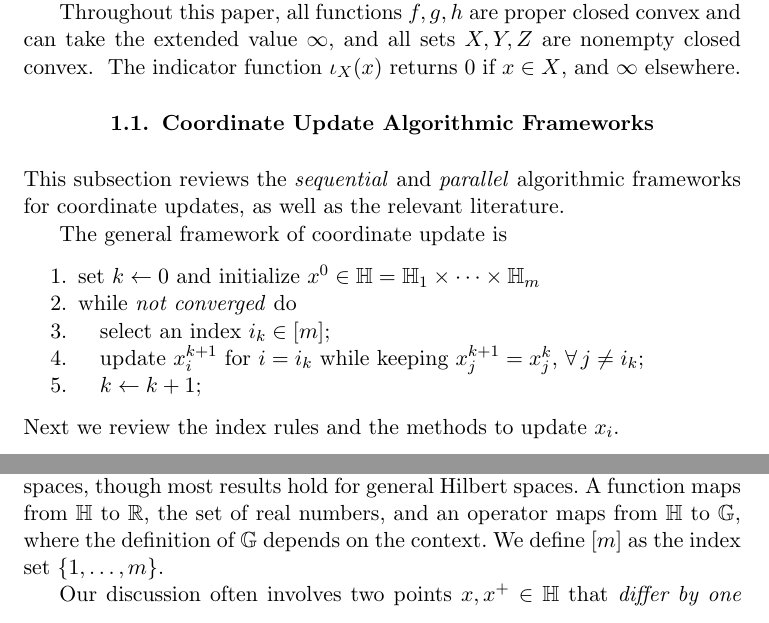
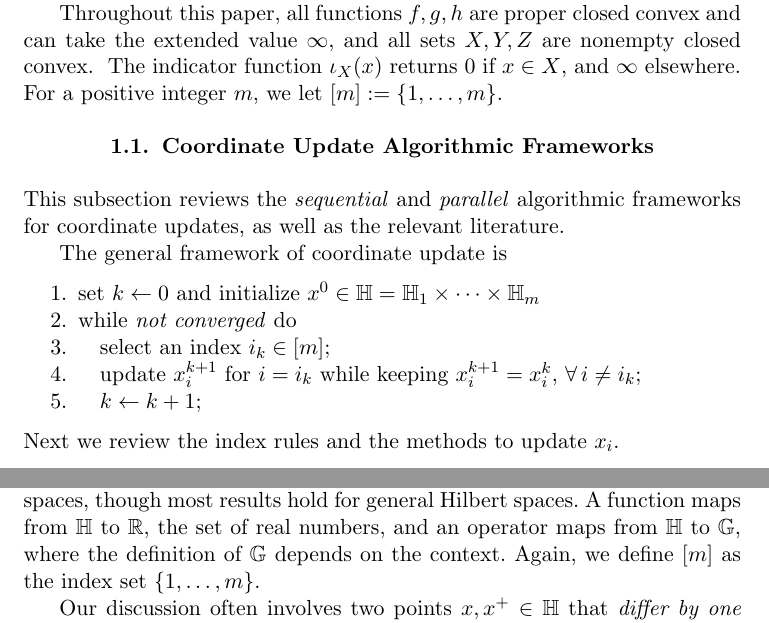
Before and after one commit to wotaoyin/cf_paper, a LaTeX document (amsa_main.tex, which reads cu_intro.tex, cu_properties.tex): two parts of pages 4 and 9 of 63, joined at a grey line, cut so that both start at the same text. Compiled offline with pdfLaTeX.

Commit message:
ignore amsa_main.pdf and other small changes.

```diff
--- a/cu_intro.tex
+++ b/cu_intro.tex
@@ -71,7 +71,7 @@ The developed coordinate update algorithms are easy to parallelize. In addition,
 
 The paper is organized as follows. \S\ref{sec:literature} reviews the existing frameworks of coordinate update algorithms. \S\ref{sec:cuf} defines the CF operator and discusses different classes of CF operators. \S\ref{sec:comp-cuf}  introduces a set of rules to obtain composite CF operators and applies the results to operator splitting methods. \S\ref{sec:p-d} is dedicated to  primal-dual splitting methods with CF operators, where existing ones are reviewed and a new one is introduced. Applying the results of previous sections, \S\ref{sec:applications} obtains novel coordinate update algorithms for a variety of applications, some of which have been tested with their numerical results presented in \S\ref{sec:numerical}.
 
-Throughout this paper, all functions $f,g,h$ are proper closed convex and can take the extended value $\infty$, and all sets $X,Y,Z$ are nonempty closed convex. \cut{, and  an operator $\cT:\HH\to\HH$ is single-valued unless otherwise stated.} The indicator function $\iota_X(x)$ returns $0$ if $x\in X$, and $\infty$ elsewhere.
+Throughout this paper, all functions $f,g,h$ are proper closed convex and can take the extended value $\infty$, and all sets $X,Y,Z$ are nonempty closed convex. \cut{, and  an operator $\cT:\HH\to\HH$ is single-valued unless otherwise stated.} The indicator function $\iota_X(x)$ returns $0$ if $x\in X$, and $\infty$ elsewhere. For a positive integer $m$, we let $[m]:=\{1,\ldots,m\}$.
 
 
 \cut{
@@ -96,7 +96,7 @@ The general framework of coordinate update is
 \item set $k\gets 0$ and initialize $x^0\in\HH=\HH_1\times \cdots \times \HH_m$
 \item while \emph{not converged} do
 \item \quad select an index $i_k\in [m]$;
-\item \quad update $x^{k+1}_{i}$ for $i={i_k}$ while keeping $x_j^{k+1}=x_j^k$, $\forall\,j\not ={i_k}$;
+\item \quad update $x^{k+1}_{i}$ for $i={i_k}$ while keeping $x_i^{k+1}=x_i^k$, $\forall\,i\not ={i_k}$;
 \item \quad $k\gets k+1$;
 \end{enumerate}
 Next we review the index rules and the methods to update $x_i$.
--- a/cu_properties.tex
+++ b/cu_properties.tex
@@ -3,7 +3,7 @@
 
 \subsection{Notation}
 For convenience, we do not distinguish \emph{a coordinate} from \emph{a block of coordinates} throughout this paper. We assume our variable $x$ consists of $m$ coordinates: $$x = (x_1, \ldots, x_m) \in\HH := \HH_1 \times \cdots \times \HH_m\quad\mbox{and}\quad x_i\in\HH_i,~ i=1,\ldots,m.$$ For simplicity, we assume that $\HH_1,\ldots,\HH_m$ are finite-dimensional real Hilbert spaces, though most results hold for general Hilbert spaces.
-A function maps from $\HH$ to $\RR$, the set of real numbers, and an operator maps from $\HH$ to $\GG$, where the definition of $\GG$ depends on the context. We define $[m]$ as the index set $\{1, \ldots, m\}$.\cut{The operator $\cT$ and those operators in the splitting methods in \S\ref{sec:splitting} map from $\HH$ to $\HH$.}
+A function maps from $\HH$ to $\RR$, the set of real numbers, and an operator maps from $\HH$ to $\GG$, where the definition of $\GG$ depends on the context. Again, we define $[m]$ as the index set $\{1, \ldots, m\}$.\cut{The operator $\cT$ and those operators in the splitting methods in \S\ref{sec:splitting} map from $\HH$ to $\HH$.}
 
 Our discussion often involves two points $x,x^+\in\HH$ that \emph{differ by one coordinate}: there exists an index $i\in [m]$ and a point $\delta_i\in\HH$ that is supported on $\HH_i$, such that
 \beq\label{singleupdate}
```
Also changed, not shown: OpSplit.bib (+2 -2 lines), asyn.bib (+1 -1 lines), amsa_main.pdf, 1 other file.
